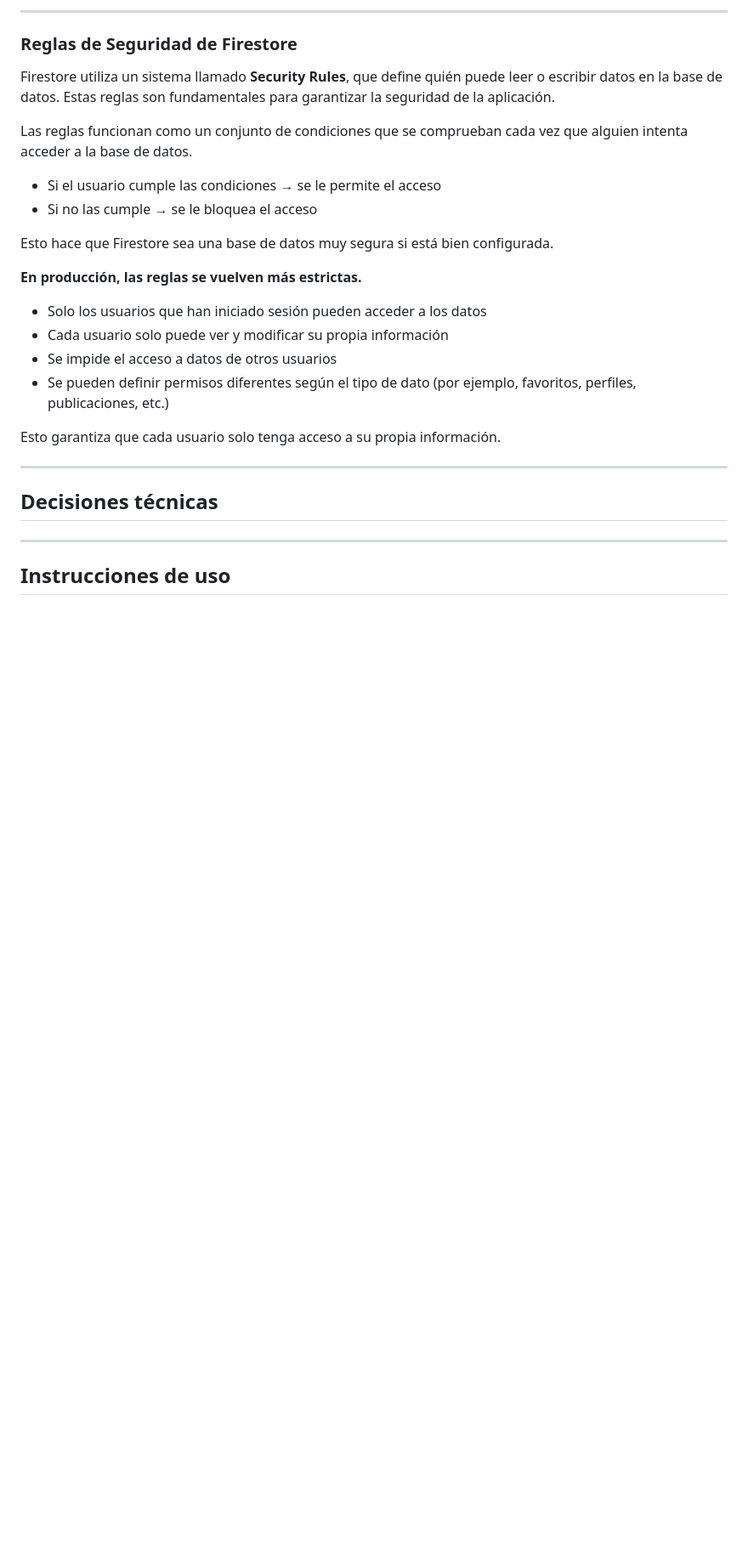
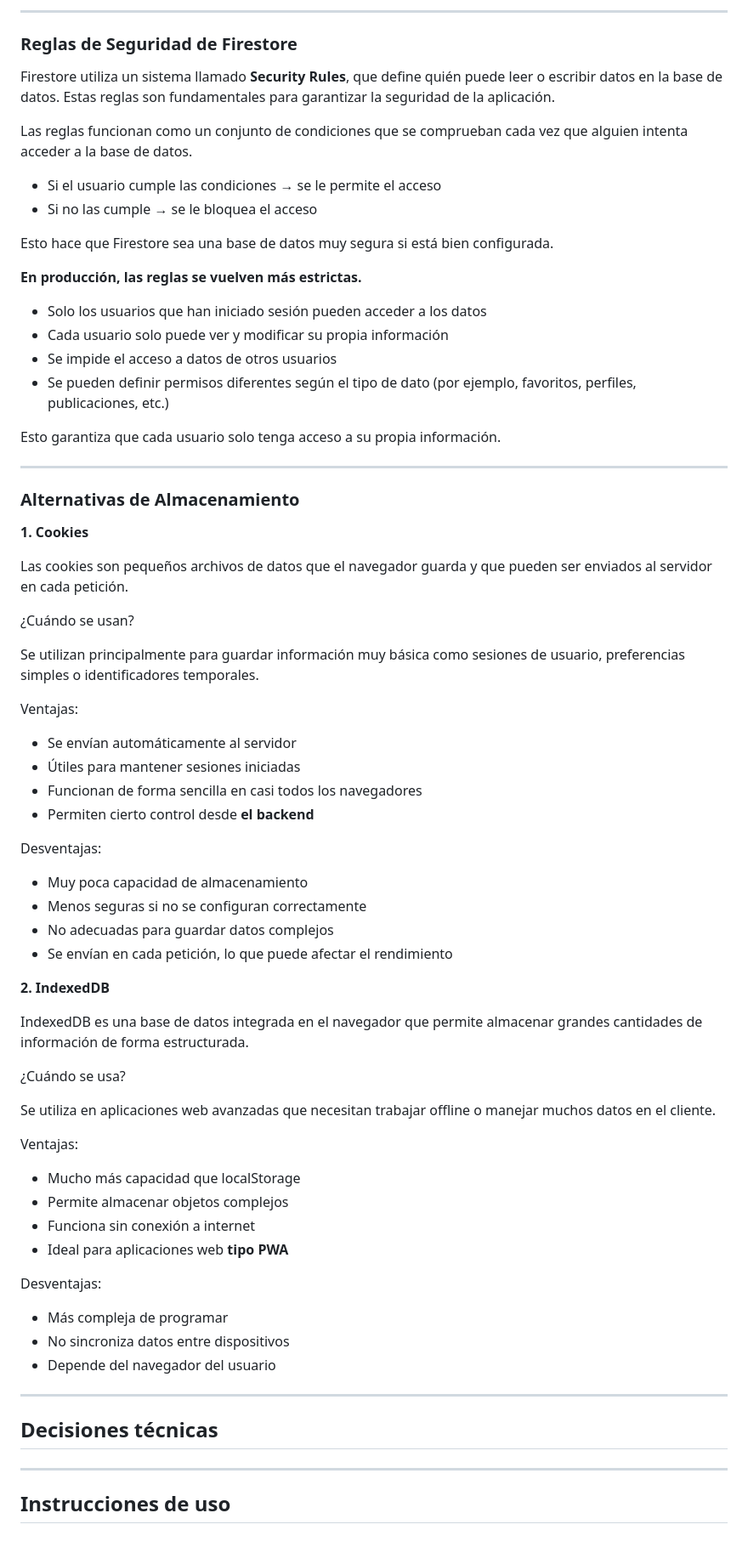
Before and after one commit to indadominguez/Proyecto-__Enciclopedia-Hyrule_Indalecio, a Markdown page: README.md, the part around one of its changes. Shown at 85% size. GitHub-like rendering; blank space fills up the shorter version.

Commit message:
No habia hecho ctrl + s en lo último

```diff
--- a/README.md
+++ b/README.md
@@ -129,6 +133,54 @@ Esto garantiza que cada usuario solo tenga acceso a su propia información.
 
 ---
 
+### Alternativas de Almacenamiento
+
+**1. Cookies**
+
+Las cookies son pequeños archivos de datos que el navegador guarda y que pueden ser enviados al servidor en cada petición.
+
+¿Cuándo se usan?
+
+Se utilizan principalmente para guardar información muy básica como sesiones de usuario, preferencias simples o identificadores temporales.
+
+Ventajas:
+
+- Se envían automáticamente al servidor
+- Útiles para mantener sesiones iniciadas
+- Funcionan de forma sencilla en casi todos los navegadores
+- Permiten cierto control desde **el backend**
+
+Desventajas:
+
+- Muy poca capacidad de almacenamiento
+- Menos seguras si no se configuran correctamente
+- No adecuadas para guardar datos complejos
+- Se envían en cada petición, lo que puede afectar el rendimiento
+
+
+**2. IndexedDB**
+
+IndexedDB es una base de datos integrada en el navegador que permite almacenar grandes cantidades de información de forma estructurada.
+
+¿Cuándo se usa?
+
+Se utiliza en aplicaciones web avanzadas que necesitan trabajar offline o manejar muchos datos en el cliente.
+
+Ventajas:
+
+- Mucho más capacidad que localStorage
+- Permite almacenar objetos complejos
+- Funciona sin conexión a internet
+- Ideal para aplicaciones web **tipo PWA**
+
+Desventajas:
+
+- Más compleja de programar
+- No sincroniza datos entre dispositivos
+- Depende del navegador del usuario
+
+---
+
 ## Decisiones técnicas
 
 ---
```
Also changed, not shown: other parts of README.md (+4 -0 lines).
